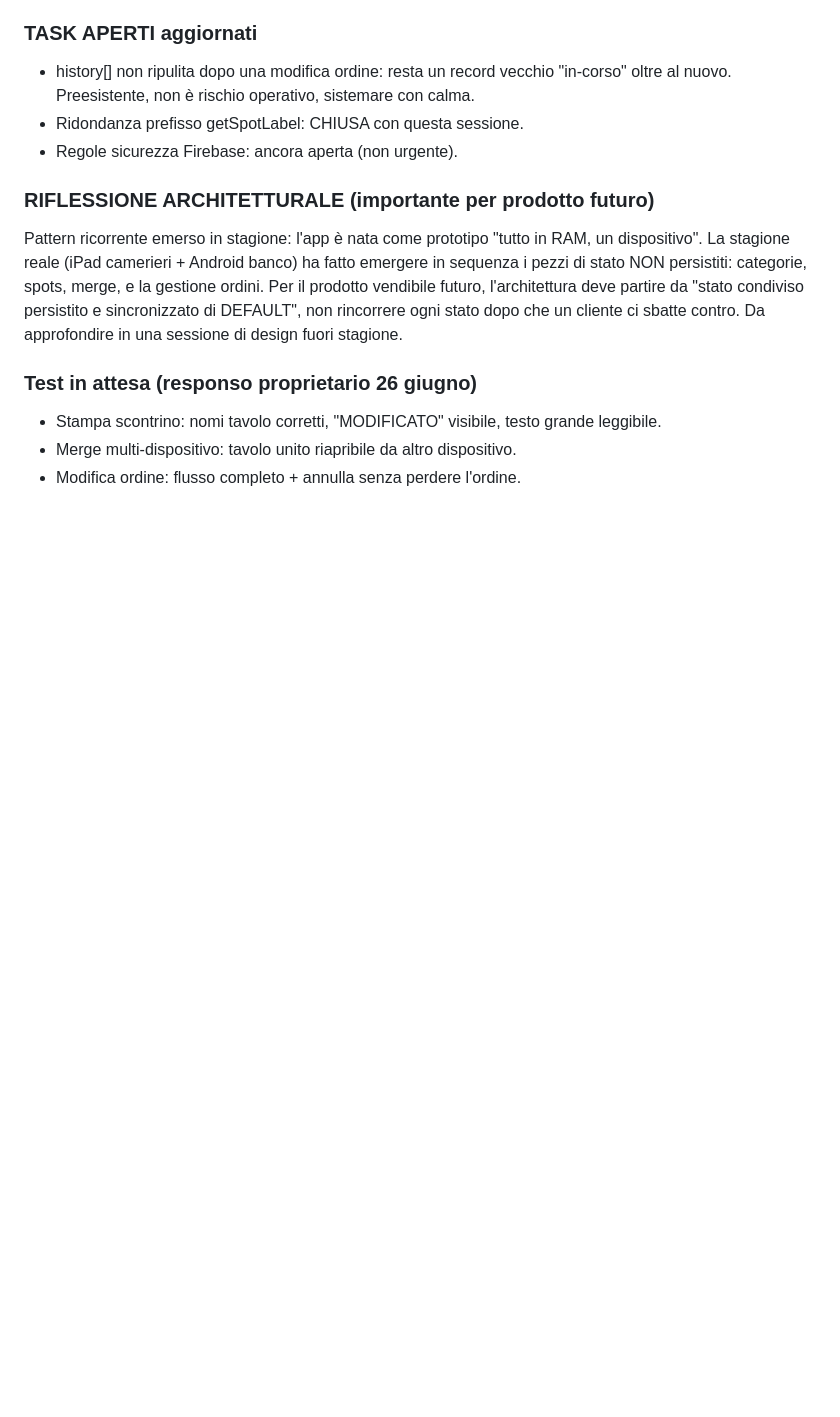
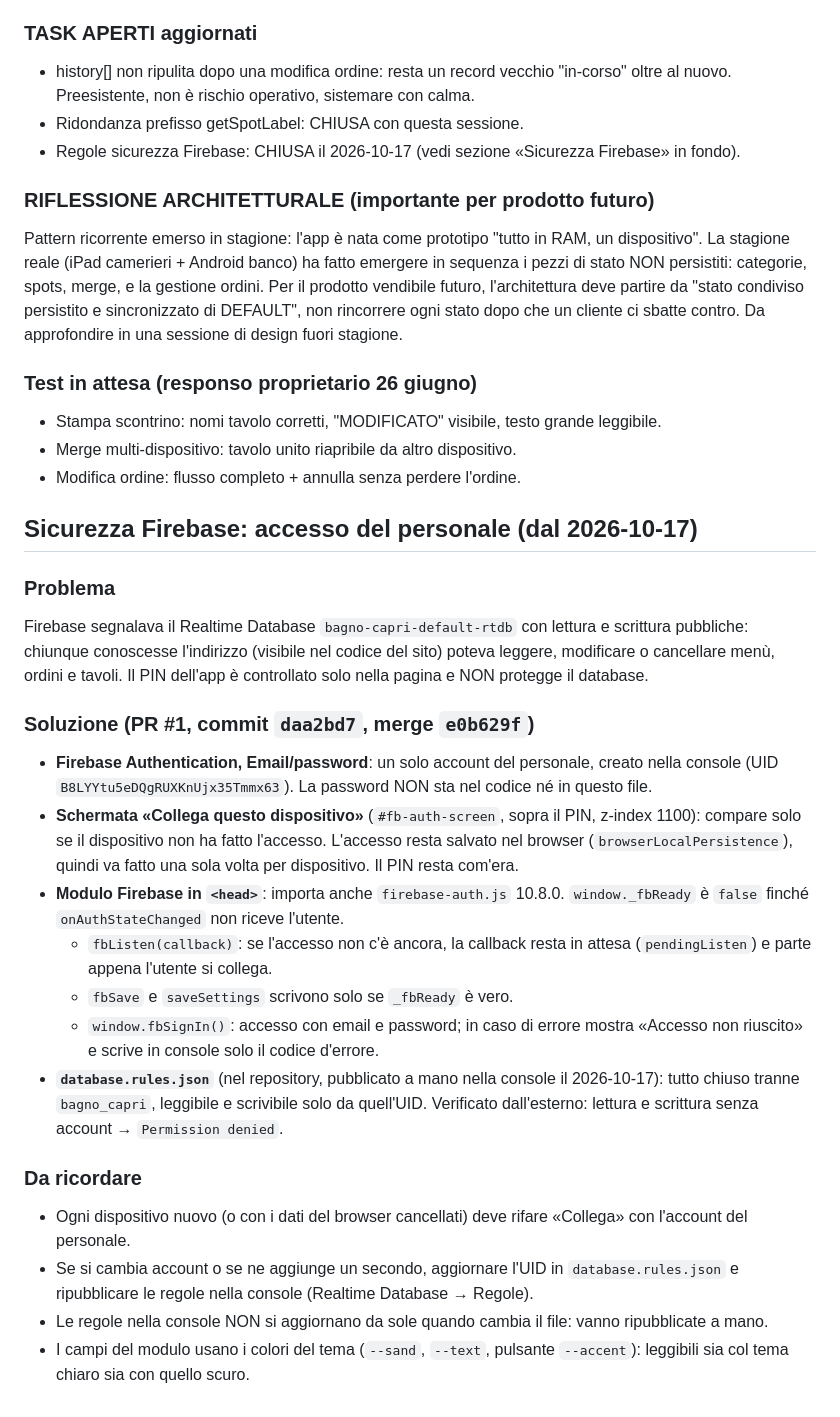
Before and after one commit to dmdigital87-code/bagno-capri, a Markdown page: CLAUDE.md, the part around the change. Rendered like a GitHub page; blank space fills up the shorter version.

Commit message:
Doc: sicurezza Firebase con l'account del personale
Co-Authored-By: Claude Opus 5.5 <noreply@anthropic.com>

```diff
--- a/CLAUDE.md
+++ b/CLAUDE.md
@@ -365,7 +365,7 @@ Test stampa fisica sull'Android al banco (stesso test da fare già per scontrino
 ### TASK APERTI aggiornati
 - history[] non ripulita dopo una modifica ordine: resta un record vecchio "in-corso" oltre al nuovo. Preesistente, non è rischio operativo, sistemare con calma.
 - Ridondanza prefisso getSpotLabel: CHIUSA con questa sessione.
-- Regole sicurezza Firebase: ancora aperta (non urgente).
+- Regole sicurezza Firebase: CHIUSA il 2026-10-17 (vedi sezione «Sicurezza Firebase» in fondo).
 
 ### RIFLESSIONE ARCHITETTURALE (importante per prodotto futuro)
 Pattern ricorrente emerso in stagione: l'app è nata come prototipo "tutto in RAM, un dispositivo". La stagione reale (iPad camerieri + Android banco) ha fatto emergere in sequenza i pezzi di stato NON persistiti: categorie, spots, merge, e la gestione ordini. Per il prodotto vendibile futuro, l'architettura deve partire da "stato condiviso persistito e sincronizzato di DEFAULT", non rincorrere ogni stato dopo che un cliente ci sbatte contro. Da approfondire in una sessione di design fuori stagione.
@@ -374,3 +374,23 @@ Pattern ricorrente emerso in stagione: l'app è nata come prototipo "tutto in RA
 - Stampa scontrino: nomi tavolo corretti, "MODIFICATO" visibile, testo grande leggibile.
 - Merge multi-dispositivo: tavolo unito riapribile da altro dispositivo.
 - Modifica ordine: flusso completo + annulla senza perdere l'ordine.
+
+## Sicurezza Firebase: accesso del personale (dal 2026-10-17)
+
+### Problema
+Firebase segnalava il Realtime Database `bagno-capri-default-rtdb` con lettura e scrittura pubbliche: chiunque conoscesse l'indirizzo (visibile nel codice del sito) poteva leggere, modificare o cancellare menù, ordini e tavoli. Il PIN dell'app è controllato solo nella pagina e NON protegge il database.
+
+### Soluzione (PR #1, commit `daa2bd7`, merge `e0b629f`)
+- **Firebase Authentication, Email/password**: un solo account del personale, creato nella console (UID `B8LYYtu5eDQgRUXKnUjx35Tmmx63`). La password NON sta nel codice né in questo file.
+- **Schermata «Collega questo dispositivo»** (`#fb-auth-screen`, sopra il PIN, z-index 1100): compare solo se il dispositivo non ha fatto l'accesso. L'accesso resta salvato nel browser (`browserLocalPersistence`), quindi va fatto una sola volta per dispositivo. Il PIN resta com'era.
+- **Modulo Firebase in `<head>`**: importa anche `firebase-auth.js` 10.8.0. `window._fbReady` è `false` finché `onAuthStateChanged` non riceve l'utente.
+  - `fbListen(callback)`: se l'accesso non c'è ancora, la callback resta in attesa (`pendingListen`) e parte appena l'utente si collega.
+  - `fbSave` e `saveSettings` scrivono solo se `_fbReady` è vero.
+  - `window.fbSignIn()`: accesso con email e password; in caso di errore mostra «Accesso non riuscito» e scrive in console solo il codice d'errore.
+- **`database.rules.json`** (nel repository, pubblicato a mano nella console il 2026-10-17): tutto chiuso tranne `bagno_capri`, leggibile e scrivibile solo da quell'UID. Verificato dall'esterno: lettura e scrittura senza account → `Permission denied`.
+
+### Da ricordare
+- Ogni dispositivo nuovo (o con i dati del browser cancellati) deve rifare «Collega» con l'account del personale.
+- Se si cambia account o se ne aggiunge un secondo, aggiornare l'UID in `database.rules.json` e ripubblicare le regole nella console (Realtime Database → Regole).
+- Le regole nella console NON si aggiornano da sole quando cambia il file: vanno ripubblicate a mano.
+- I campi del modulo usano i colori del tema (`--sand`, `--text`, pulsante `--accent`): leggibili sia col tema chiaro sia con quello scuro.
```
